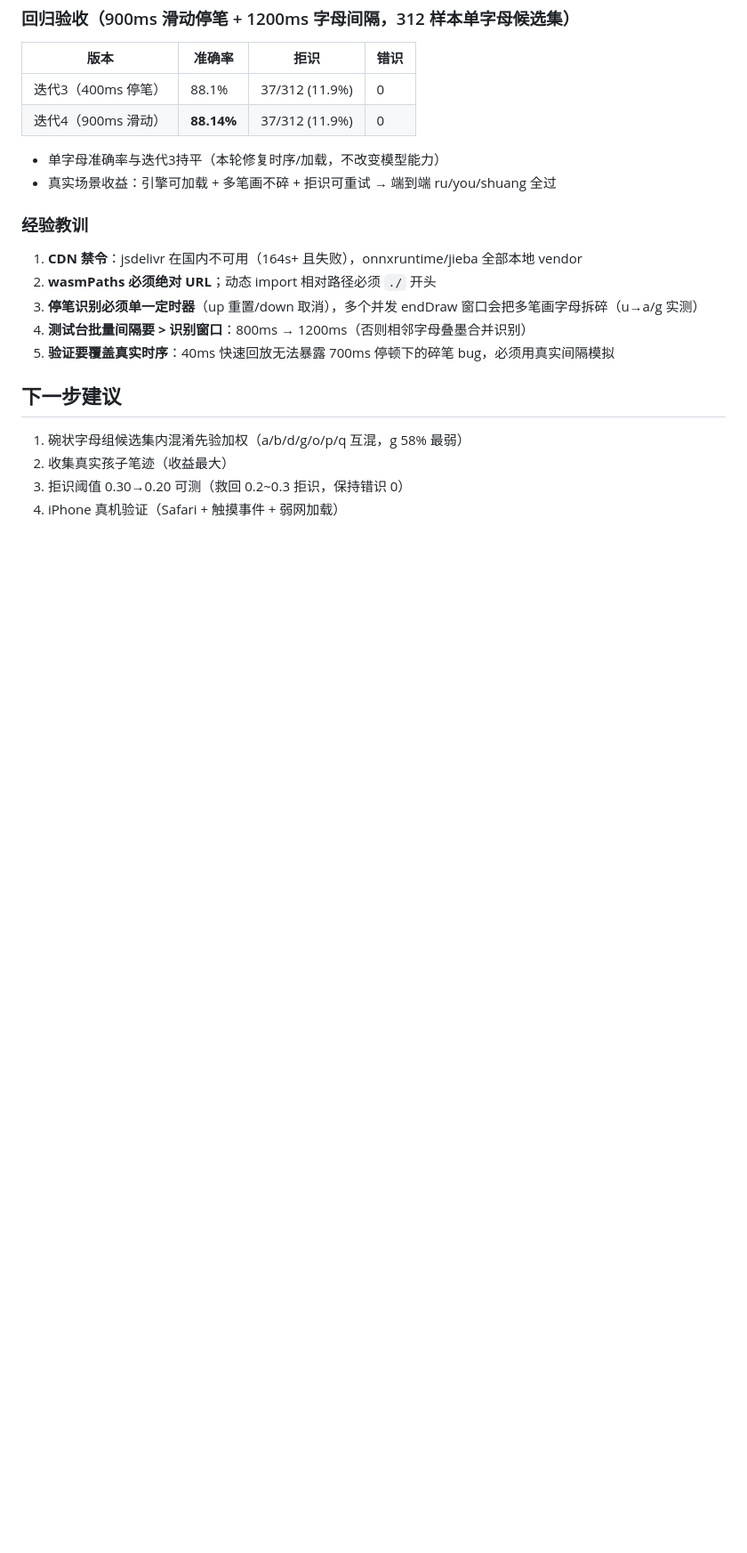
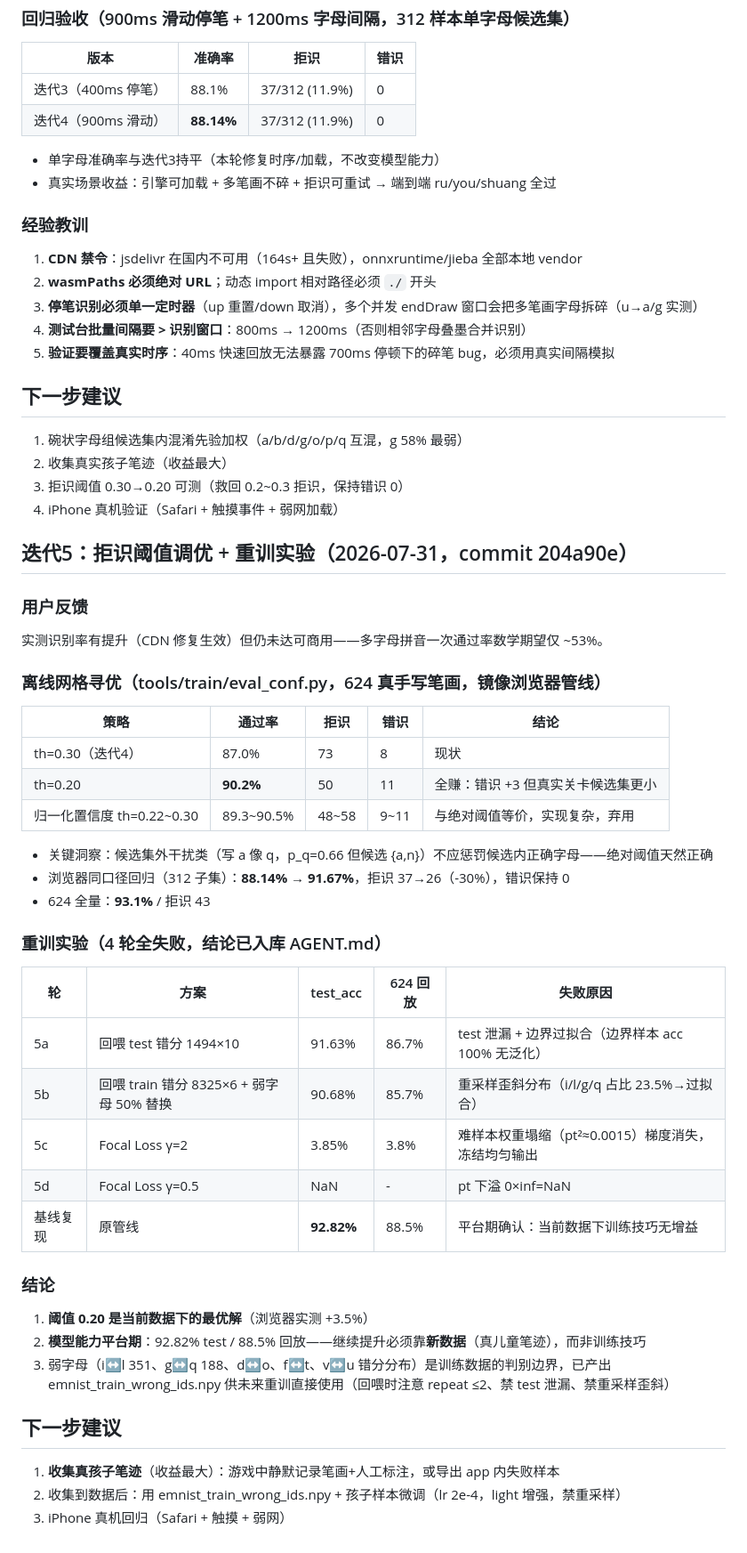
Before and after one commit to asyncoding/words-fruit-slice, a Markdown page: acceptance_log.md, the part around the change. Shown at 89% size. Rendered like a GitHub page; blank space fills up the shorter version.

Commit message:
docs: 验收日志迭代5 — 阈值 0.20 浏览器实测 +3.5%（88.14→91.67%）+ 重训 4 轮失败教训

```diff
--- a/acceptance_log.md
+++ b/acceptance_log.md
@@ -233,3 +233,39 @@
 2. 收集真实孩子笔迹（收益最大）
 3. 拒识阈值 0.30→0.20 可测（救回 0.2~0.3 拒识，保持错识 0）
 4. iPhone 真机验证（Safari + 触摸事件 + 弱网加载）
+
+## 迭代5：拒识阈值调优 + 重训实验（2026-07-31，commit 204a90e）
+
+### 用户反馈
+实测识别率有提升（CDN 修复生效）但仍未达可商用——多字母拼音一次通过率数学期望仅 ~53%。
+
+### 离线网格寻优（tools/train/eval_conf.py，624 真手写笔画，镜像浏览器管线）
+| 策略 | 通过率 | 拒识 | 错识 | 结论 |
+|------|--------|------|------|------|
+| th=0.30（迭代4） | 87.0% | 73 | 8 | 现状 |
+| th=0.20 | **90.2%** | 50 | 11 | 全赚：错识 +3 但真实关卡候选集更小 |
+| 归一化置信度 th=0.22~0.30 | 89.3~90.5% | 48~58 | 9~11 | 与绝对阈值等价，实现复杂，弃用 |
+
+- 关键洞察：候选集外干扰类（写 a 像 q，p_q=0.66 但候选 {a,n}）不应惩罚候选内正确字母——绝对阈值天然正确
+- 浏览器同口径回归（312 子集）：**88.14% → 91.67%**，拒识 37→26（-30%），错识保持 0
+- 624 全量：**93.1%** / 拒识 43
+
+### 重训实验（4 轮全失败，结论已入库 AGENT.md）
+| 轮 | 方案 | test_acc | 624 回放 | 失败原因 |
+|----|------|----------|----------|----------|
+| 5a | 回喂 test 错分 1494×10 | 91.63% | 86.7% | test 泄漏 + 边界过拟合（边界样本 acc 100% 无泛化） |
+| 5b | 回喂 train 错分 8325×6 + 弱字母 50% 替换 | 90.68% | 85.7% | 重采样歪斜分布（i/l/g/q 占比 23.5%→过拟合） |
+| 5c | Focal Loss γ=2 | 3.85% | 3.8% | 难样本权重塌缩（pt²≈0.0015）梯度消失，冻结均匀输出 |
+| 5d | Focal Loss γ=0.5 | NaN | - | pt 下溢 0×inf=NaN |
+| 基线复现 | 原管线 | **92.82%** | 88.5% | 平台期确认：当前数据下训练技巧无增益 |
+
+### 结论
+1. **阈值 0.20 是当前数据下的最优解**（浏览器实测 +3.5%）
+2. **模型能力平台期**：92.82% test / 88.5% 回放——继续提升必须靠**新数据**（真儿童笔迹），而非训练技巧
+3. 弱字母（i↔l 351、g↔q 188、d↔o、f↔t、v↔u 错分分布）是训练数据的判别边界，已产出 emnist_train_wrong_ids.npy 供未来重训直接使用（回喂时注意 repeat ≤2、禁 test 泄漏、禁重采样歪斜）
+
+## 下一步建议
+
+1. **收集真孩子笔迹**（收益最大）：游戏中静默记录笔画+人工标注，或导出 app 内失败样本
+2. 收集到数据后：用 emnist_train_wrong_ids.npy + 孩子样本微调（lr 2e-4，light 增强，禁重采样）
+3. iPhone 真机回归（Safari + 触摸 + 弱网）
```
